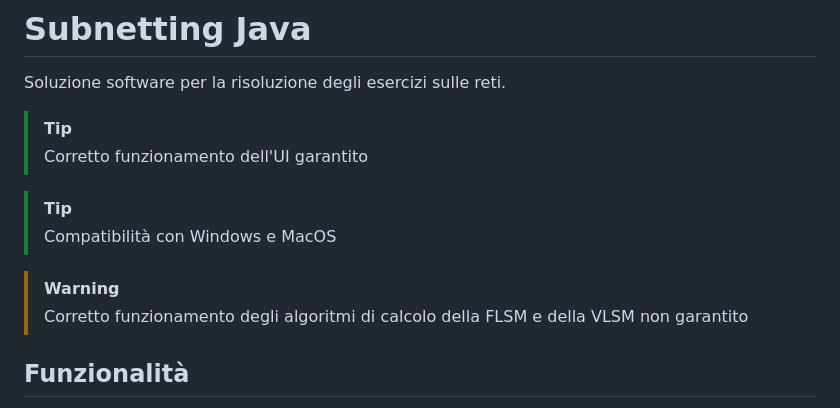
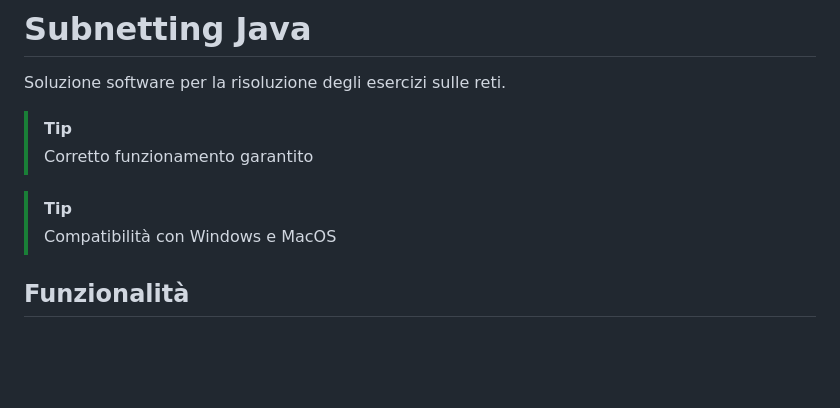
Before and after one commit to vittorioPiotti/SubnettingSolver-Java, a Markdown page: README.md, the part around the change. Drawn GitHub-style; blank space fills up the shorter version.

```diff
--- a/README.md
+++ b/README.md
@@ -4,13 +4,11 @@ Soluzione software per la risoluzione degli esercizi sulle reti.
 
 
 > [!TIP]
-> Corretto funzionamento dell'UI garantito
+> Corretto funzionamento garantito
 
 > [!TIP]
 > Compatibilità con Windows e MacOS
 
-> [!WARNING]
-> Corretto funzionamento degli algoritmi di calcolo della FLSM e della VLSM non garantito
 
 
 ## Funzionalità
```
